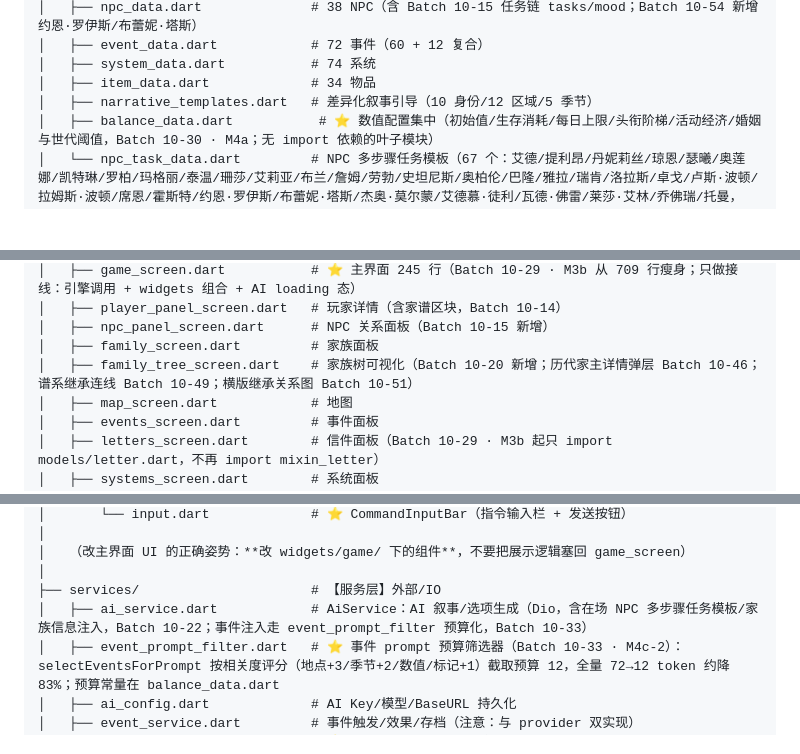
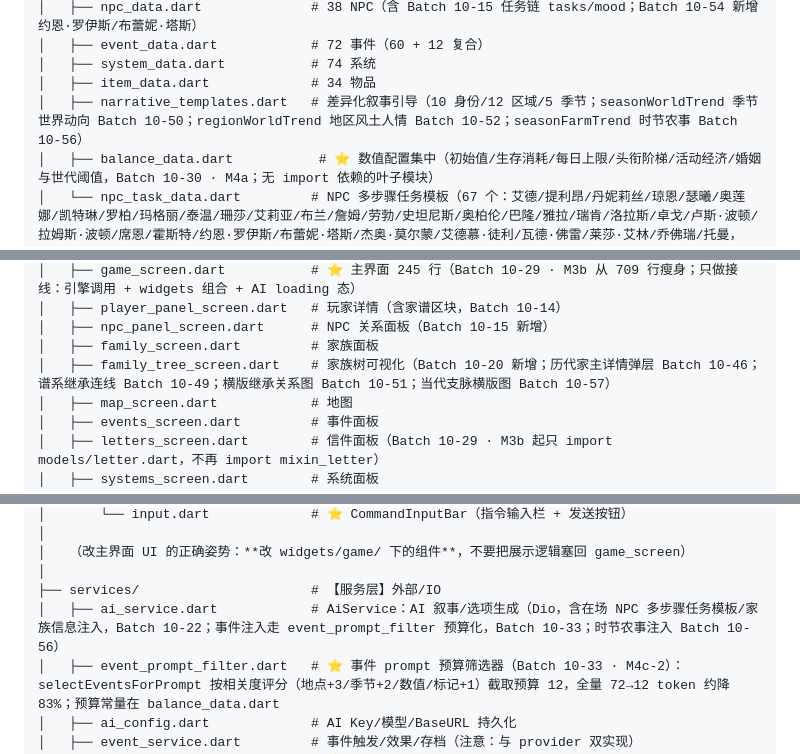
Before and after one commit to zhaolongwudi/westeros_life_simulator, a Markdown page: docs/CODE_MAP.md, 3 parts joined by grey strips. Rendered like a GitHub page; blank space fills up the shorter version.

Commit message:
docs(code-map): v3.9 新增 batch10_56 AI 时节农事注入 + batch10_57 家族树当代支脉横版图

```diff
--- a/docs/CODE_MAP.md
+++ b/docs/CODE_MAP.md
@@ -29,7 +29,7 @@ lib/
 │   ├── event_data.dart            # 72 事件（60 + 12 复合）
 │   ├── system_data.dart           # 74 系统
 │   ├── item_data.dart             # 34 物品
-│   ├── narrative_templates.dart   # 差异化叙事引导（10 身份/12 区域/5 季节）
+│   ├── narrative_templates.dart   # 差异化叙事引导（10 身份/12 区域/5 季节；seasonWorldTrend 季节世界动向 Batch 10-50；regionWorldTrend 地区风土人情 Batch 10-52；seasonFarmTrend 时节农事 Batch 10-56）
 │   ├── balance_data.dart           # ⭐ 数值配置集中（初始值/生存消耗/每日上限/头衔阶梯/活动经济/婚姻与世代阈值，Batch 10-30 · M4a；无 import 依赖的叶子模块）
 │   └── npc_task_data.dart         # NPC 多步骤任务模板（67 个：艾德/提利昂/丹妮莉丝/琼恩/瑟曦/奥莲娜/凯特琳/罗柏/玛格丽/泰温/珊莎/艾莉亚/布兰/詹姆/劳勃/史坦尼斯/奥柏伦/巴隆/雅拉/瑞肯/洛拉斯/卓戈/卢斯·波顿/拉姆斯·波顿/席恩/霍斯特/约恩·罗伊斯/布蕾妮·塔斯/杰奥·莫尔蒙/艾德慕·徒利/瓦德·佛雷/莱莎·艾林/乔佛瑞/托曼，Batch 10-18 起逐步扩充，10-39 扩至 44，10-41 协作任务扩至 48，10-44 协作任务扩至 52（君临×2/高庭/派克城），10-47 扩至 54（泰温+艾莉亚各 +1 solo），10-53 扩至 58（卢斯·波顿/拉姆斯·波顿/席恩/霍斯特各 +1 solo），10-54 扩至 61（约恩·罗伊斯/布蕾妮·塔斯各 +1 solo + 约恩×琼恩·艾林协作），10-55 扩至 67（杰奥/艾德慕/瓦德/莱莎/乔佛瑞/托曼各 +1 solo）；协作任务含 coNpcId）
 │
@@ -71,7 +71,7 @@ lib/
 │   ├── player_panel_screen.dart   # 玩家详情（含家谱区块，Batch 10-14）
 │   ├── npc_panel_screen.dart      # NPC 关系面板（Batch 10-15 新增）
 │   ├── family_screen.dart         # 家族面板
-│   ├── family_tree_screen.dart    # 家族树可视化（Batch 10-20 新增；历代家主详情弹层 Batch 10-46；谱系继承连线 Batch 10-49；横版继承关系图 Batch 10-51）
+│   ├── family_tree_screen.dart    # 家族树可视化（Batch 10-20 新增；历代家主详情弹层 Batch 10-46；谱系继承连线 Batch 10-49；横版继承关系图 Batch 10-51；当代支脉横版图 Batch 10-57）
 │   ├── map_screen.dart            # 地图
 │   ├── events_screen.dart         # 事件面板
 │   ├── letters_screen.dart        # 信件面板（Batch 10-29 · M3b 起只 import models/letter.dart，不再 import mixin_letter）
@@ -91,7 +91,7 @@ lib/
 │   （改主界面 UI 的正确姿势：**改 widgets/game/ 下的组件**，不要把展示逻辑塞回 game_screen）
 │
 ├── services/                      # 【服务层】外部/IO
-│   ├── ai_service.dart            # AiService：AI 叙事/选项生成（Dio，含在场 NPC 多步骤任务模板/家族信息注入，Batch 10-22；事件注入走 event_prompt_filter 预算化，Batch 10-33）
+│   ├── ai_service.dart            # AiService：AI 叙事/选项生成（Dio，含在场 NPC 多步骤任务模板/家族信息注入，Batch 10-22；事件注入走 event_prompt_filter 预算化，Batch 10-33；时节农事注入 Batch 10-56）
 │   ├── event_prompt_filter.dart   # ⭐ 事件 prompt 预算筛选器（Batch 10-33 · M4c-2）：selectEventsForPrompt 按相关度评分（地点+3/季节+2/数值/标记+1）截取预算 12，全量 72→12 token 约降 83%；预算常量在 balance_data.dart
 │   ├── ai_config.dart             # AI Key/模型/BaseURL 持久化
 │   ├── event_service.dart         # 事件触发/效果/存档（注意：与 provider 双实现）
```
Also changed, not shown: other parts of docs/CODE_MAP.md (+5 -1 lines).
